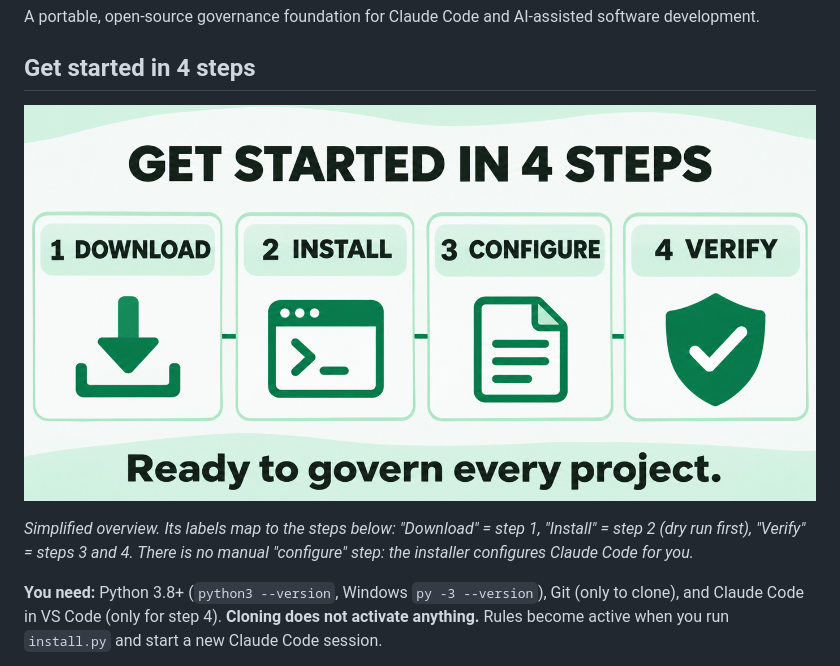
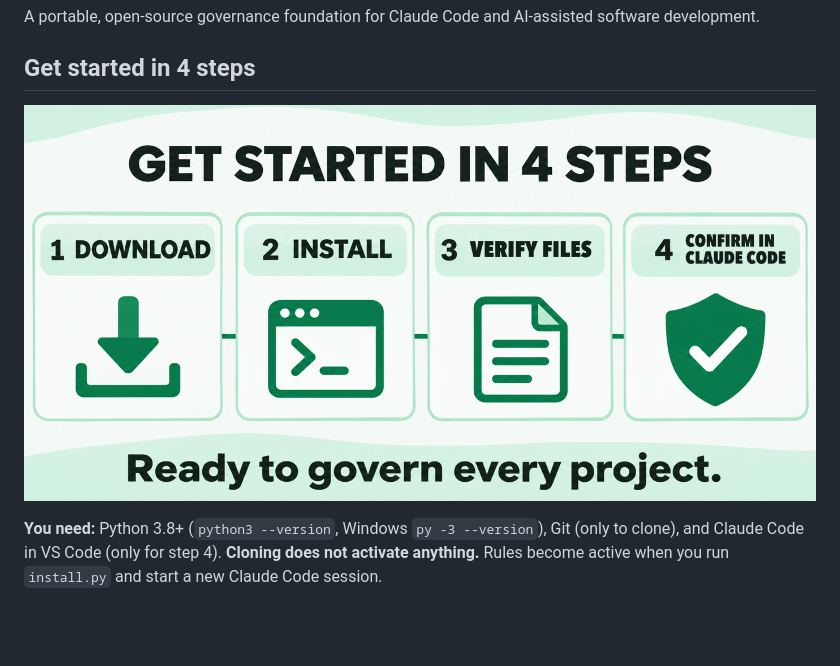
Before and after one commit to infodhorvath-sudo/AI-GOVERNANCE-STARTER-KIT, a Markdown page: README.md, the part around the change. Rendered like a GitHub page; pictures changed too: docs/assets/branding/ai-governance-installation.png; blank space fills up the shorter version.

```diff
--- a/README.md
+++ b/README.md
@@ -9,9 +9,7 @@ Latest stable release: **v1.0.1** (see [CHANGELOG](CHANGELOG.md); `main` may be
 A portable, open-source governance foundation for Claude Code and AI-assisted software development.
 
 ## Get started in 4 steps
-![Four-step installation workflow: get the kit, install, verify, and use with Claude Code.](docs/assets/branding/ai-governance-installation.png)
-
-*Simplified overview. Its labels map to the steps below: "Download" = step 1, "Install" = step 2 (dry run first), "Verify" = steps 3 and 4. There is no manual "configure" step: the installer configures Claude Code for you.*
+![Four-step installation workflow: get the kit, install, verify the installed files, and confirm the rules in Claude Code.](docs/assets/branding/ai-governance-installation.png)
 
 **You need:** Python 3.8+ (`python3 --version`, Windows `py -3 --version`), Git (only to clone), and Claude Code in VS Code (only for step 4).
 **Cloning does not activate anything.** Rules become active when you run `install.py` and start a new Claude Code session.
```
Also changed, not shown: CHANGELOG.md (+9 -0 lines), CONTRIBUTING.md (+1 -1 lines), 3 other files.
